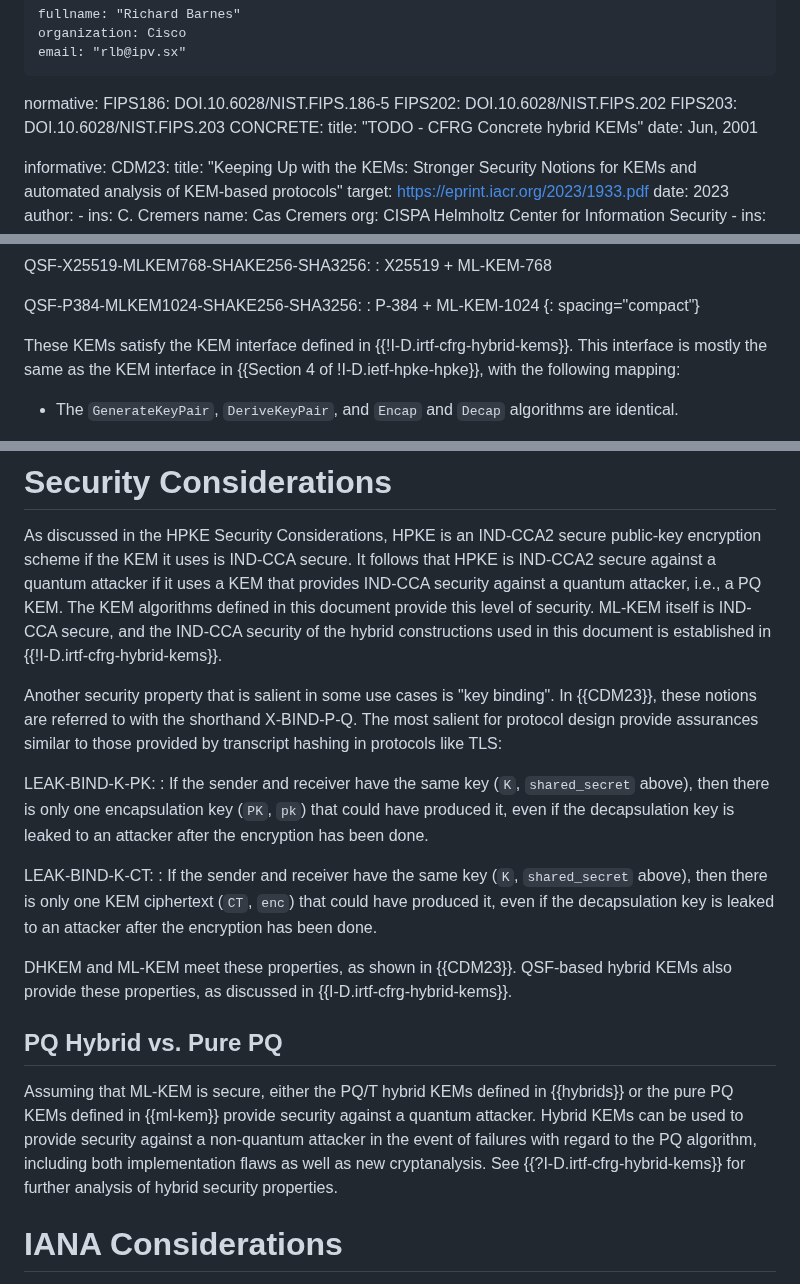
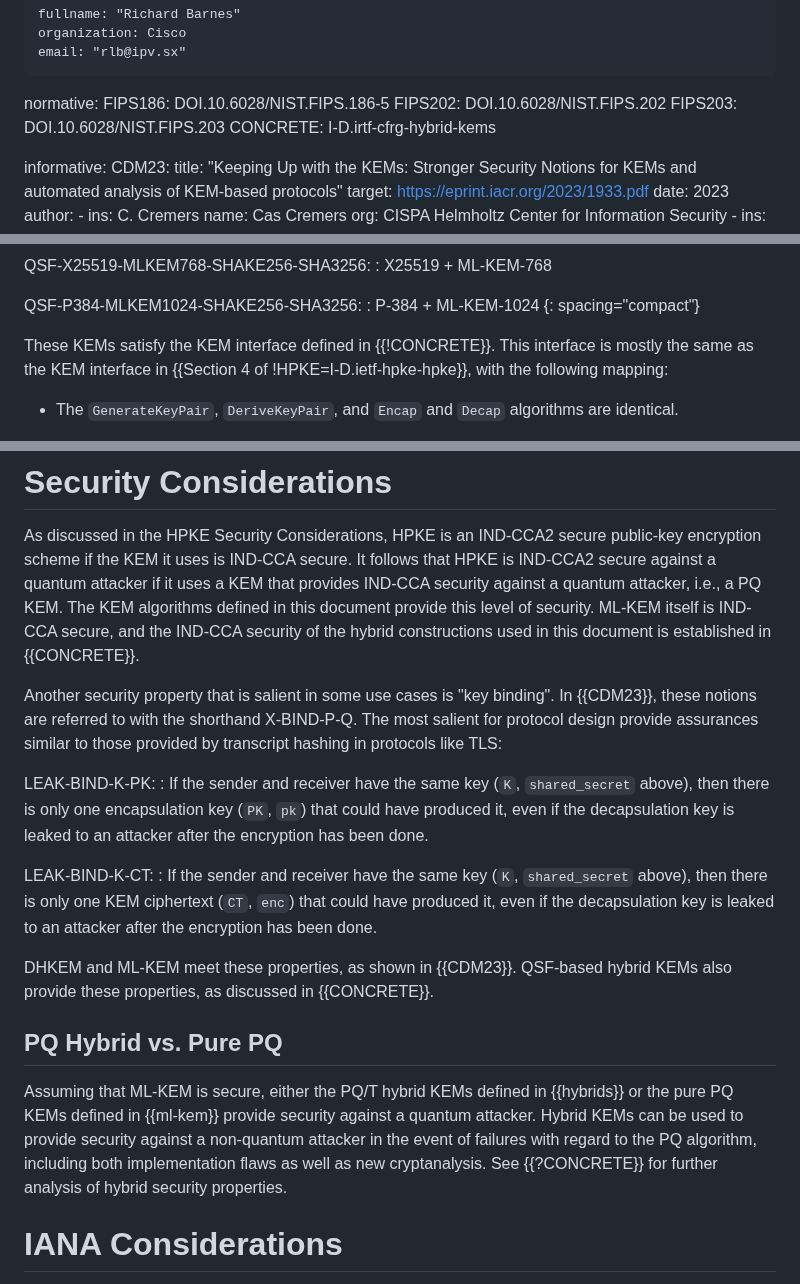
Before and after one commit to hpkewg/hpke-pq, a Markdown page: draft-ietf-hpke-pq.md, 3 parts joined by grey strips. GitHub-like rendering.

Commit message:
Fix some references
draft-barnes-hpke-hpke is easy.

The \[CONCRETE] reference isn't so obvious.  I think that the intent was
to reference the hybrid-kems draft, from context.

```diff
--- a/draft-ietf-hpke-pq.md
+++ b/draft-ietf-hpke-pq.md
@@ -33,9 +33,7 @@ normative:
   FIPS186: DOI.10.6028/NIST.FIPS.186-5
   FIPS202: DOI.10.6028/NIST.FIPS.202
   FIPS203: DOI.10.6028/NIST.FIPS.203
-  CONCRETE:
-    title: "TODO - CFRG Concrete hybrid KEMs"
-    date: Jun, 2001
+  CONCRETE: I-D.irtf-cfrg-hybrid-kems
 
 informative:
   CDM23:
@@ -232,9 +230,9 @@ QSF-P384-MLKEM1024-SHAKE256-SHA3256:
 : P-384 + ML-KEM-1024
 {: spacing="compact"}
 
-These KEMs satisfy the KEM interface defined in {{!I-D.irtf-cfrg-hybrid-kems}}.
+These KEMs satisfy the KEM interface defined in {{!CONCRETE}}.
 This interface is mostly the same as the KEM interface in {{Section 4 of
-!I-D.ietf-hpke-hpke}}, with the following mapping:
+!HPKE=I-D.ietf-hpke-hpke}}, with the following mapping:
 
 * The `GenerateKeyPair`, `DeriveKeyPair`, and `Encap` and `Decap` algorithms
   are identical.
@@ -300,7 +298,7 @@ that HPKE is IND-CCA2 secure against a quantum attacker if it uses a KEM that
 provides IND-CCA security against a quantum attacker, i.e., a PQ KEM.  The KEM
 algorithms defined in this document provide this level of security.  ML-KEM
 itself is IND-CCA secure, and the IND-CCA security of the hybrid constructions
-used in this document is established in {{!I-D.irtf-cfrg-hybrid-kems}}.
+used in this document is established in {{CONCRETE}}.
 
 Another security property that is salient in some use cases is "key binding".
 In {{CDM23}}, these notions are referred to with the shorthand X-BIND-P-Q.
@@ -320,8 +318,7 @@ it, even if the decapsulation key is leaked to an attacker after the encryption
 has been done.
 
 DHKEM and ML-KEM meet these properties, as shown in {{CDM23}}.  QSF-based hybrid
-KEMs also provide these properties, as discussed in
-{{I-D.irtf-cfrg-hybrid-kems}}.
+KEMs also provide these properties, as discussed in {{CONCRETE}}.
 
 ## PQ Hybrid vs. Pure PQ
 
@@ -330,8 +327,7 @@ Assuming that ML-KEM is secure, either the PQ/T hybrid KEMs defined in
 quantum attacker.  Hybrid KEMs can be used to provide security against a
 non-quantum attacker in the event of failures with regard to the PQ algorithm,
 including both implementation flaws as well as new cryptanalysis. See
-{{?I-D.irtf-cfrg-hybrid-kems}} for further analysis of hybrid security
-properties.
+{{?CONCRETE}} for further analysis of hybrid security properties.
 
 # IANA Considerations
 
```
Also changed, not shown: other parts of draft-ietf-hpke-pq.md (+2 -2 lines).
